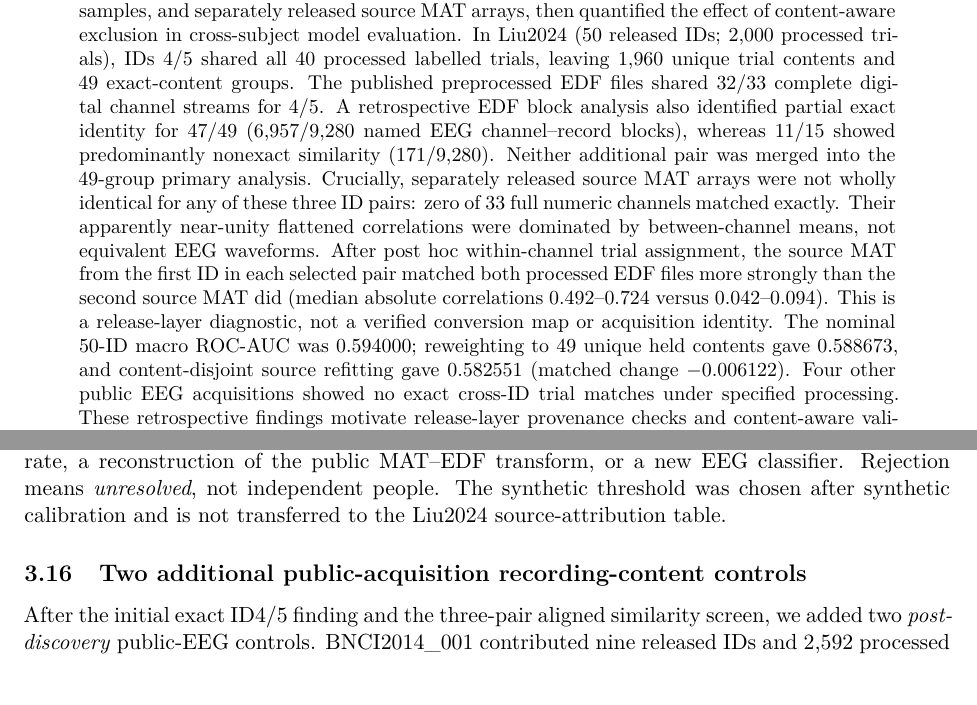
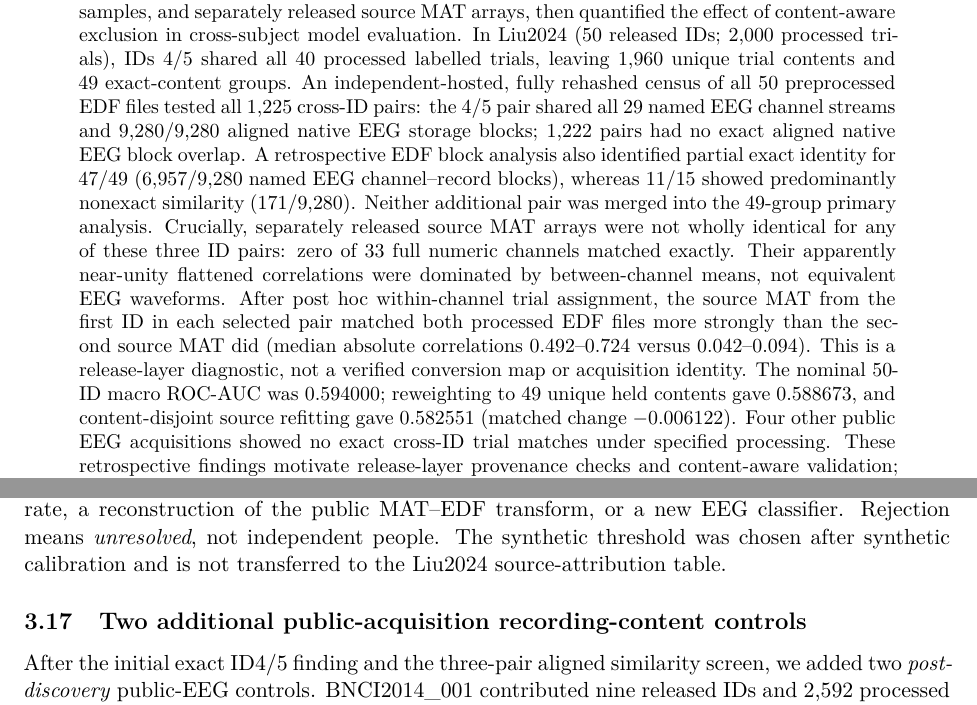
Before and after one commit to lindicaphxag-tech/kaggle, a LaTeX paper (research/defaultreg_bspc_v13/main_p2_eeg_record_provenance_EVIDENCE_GATED.tex): two parts of pages 1 and 17 of 20 before the commit and two parts of pages 1 and 18 of 21 after it, joined at a grey line, cut so that both start at the same text. Compiled offline with pdfLaTeX.

Commit message:
paper(p2): integrate all-50 exact digital fingerprint census into abstract and 1225-pair Results table

```diff
--- a/research/defaultreg_bspc_v13/main_p2_eeg_record_provenance_EVIDENCE_GATED.tex
+++ b/research/defaultreg_bspc_v13/main_p2_eeg_record_provenance_EVIDENCE_GATED.tex
@@ -24,8 +24,12 @@ quantified the effect of content-aware exclusion in
 cross-subject model evaluation. In Liu2024 (50 released IDs;
 2,000 processed trials), IDs 4/5 shared all 40 processed
 labelled trials, leaving 1,960 unique trial contents and
-49 exact-content groups. The published preprocessed EDF
-files shared 32/33 complete digital channel streams for 4/5.
+49 exact-content groups. An independent-hosted, fully rehashed census
+of all 50 preprocessed EDF files tested all 1,225
+cross-ID pairs: the 4/5 pair shared all 29 named
+EEG channel streams and 9,280/9,280 aligned
+native EEG storage blocks; 1,222 pairs had
+no exact aligned native EEG block overlap.
 A retrospective EDF block analysis also identified
 partial exact identity for 47/49 (6,957/9,280
 named EEG channel--record blocks), whereas 11/15 showed
@@ -234,6 +238,7 @@ not by itself a causal EEG leakage-effect estimate.
 \input{P2_mat_edf_heldout_temporal_screen_20261013.tex}
 \input{P2_nemar_whole_EDF_manifest_scope_20261013.tex}
 \input{P2_nemar_public_edf_bytes_replay_protocol_20261013.tex}
+\input{P2_nemar_complete_all_1225_pairwise_native_EEG_20261013.tex}
 \input{P2_known_transform_product_controls.tex}
 \FloatBarrier
 \input{P2_additional_BNCI2014_001_BNCI2015_001_controls_20261013.tex}
```
